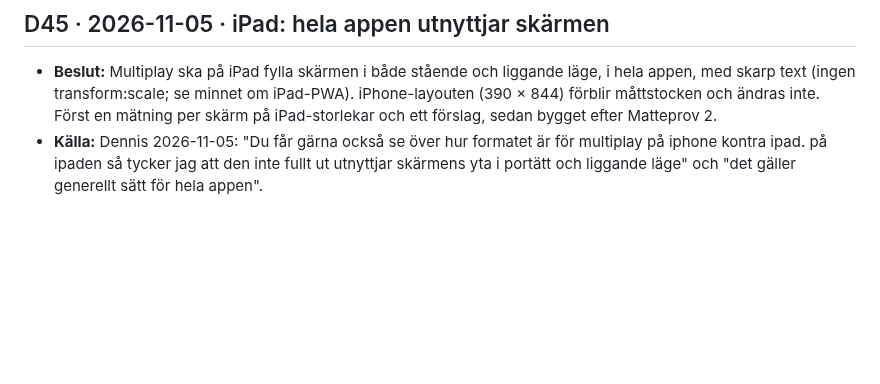
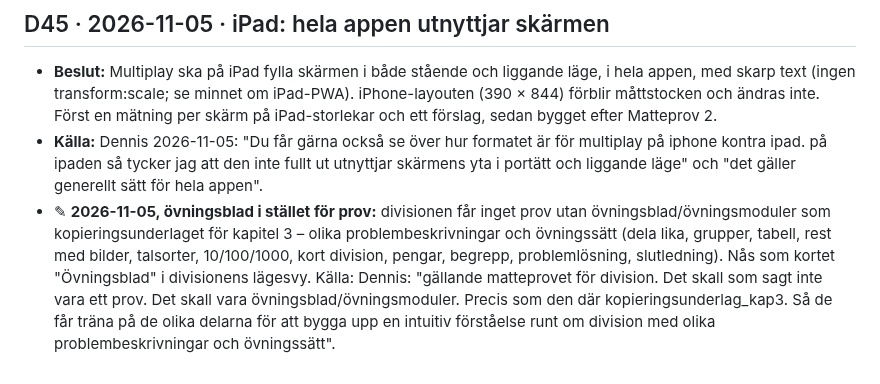
Before and after one commit to Byggbiten/multiplay2, a Markdown page: .project-context/DECISIONS.md, the part around the change. GitHub-like rendering; blank space fills up the shorter version.

Commit message:
D44 ✎: övningsblad för division i stället för prov
Co-Authored-By: Claude Opus 5.5 <noreply@anthropic.com>

```diff
--- a/.project-context/DECISIONS.md
+++ b/.project-context/DECISIONS.md
@@ -632,3 +632,10 @@ daterar annorlunda (kort division "23/9") gäller datumet här.
 - **Källa:** Dennis 2026-11-05: "Du får gärna också se över hur formatet är för multiplay på iphone kontra ipad. på
   ipaden så tycker jag att den inte fullt ut utnyttjar skärmens yta i portätt och liggande läge" och "det gäller
   generellt sätt för hela appen".
+- ✎ **2026-11-05, övningsblad i stället för prov:** divisionen får inget prov utan övningsblad/övningsmoduler som
+  kopieringsunderlaget för kapitel 3 – olika problembeskrivningar och övningssätt (dela lika, grupper, tabell, rest
+  med bilder, talsorter, 10/100/1000, kort division, pengar, begrepp, problemlösning, slutledning). Nås som kortet
+  "Övningsblad" i divisionens lägesvy. Källa: Dennis: "gällande matteprovet för division. Det skall som sagt inte vara
+  ett prov. Det skall vara övningsblad/övningsmoduler. Precis som den där kopieringsunderlag_kap3. Så de får träna på
+  de olika delarna för att bygga upp en intuitiv förståelse runt om division med olika problembeskrivningar och
+  övningssätt".
```
